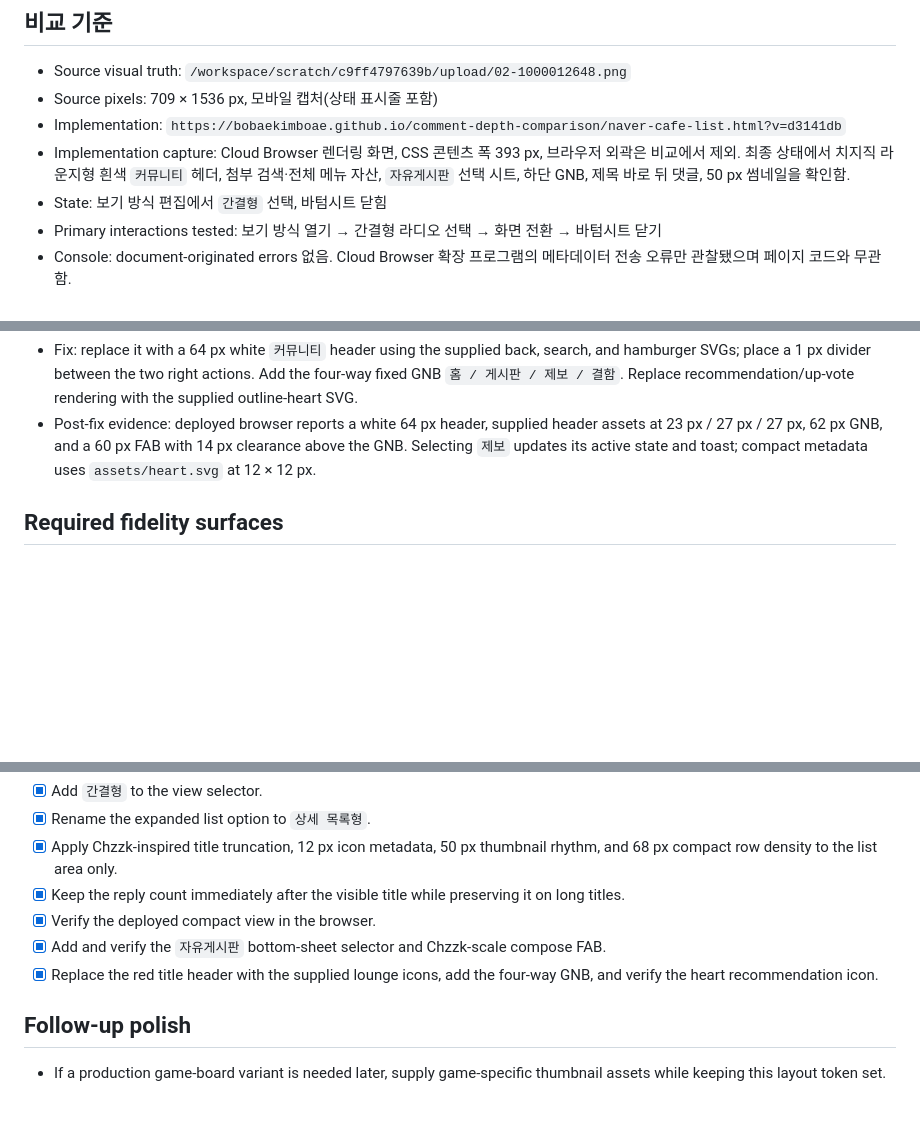
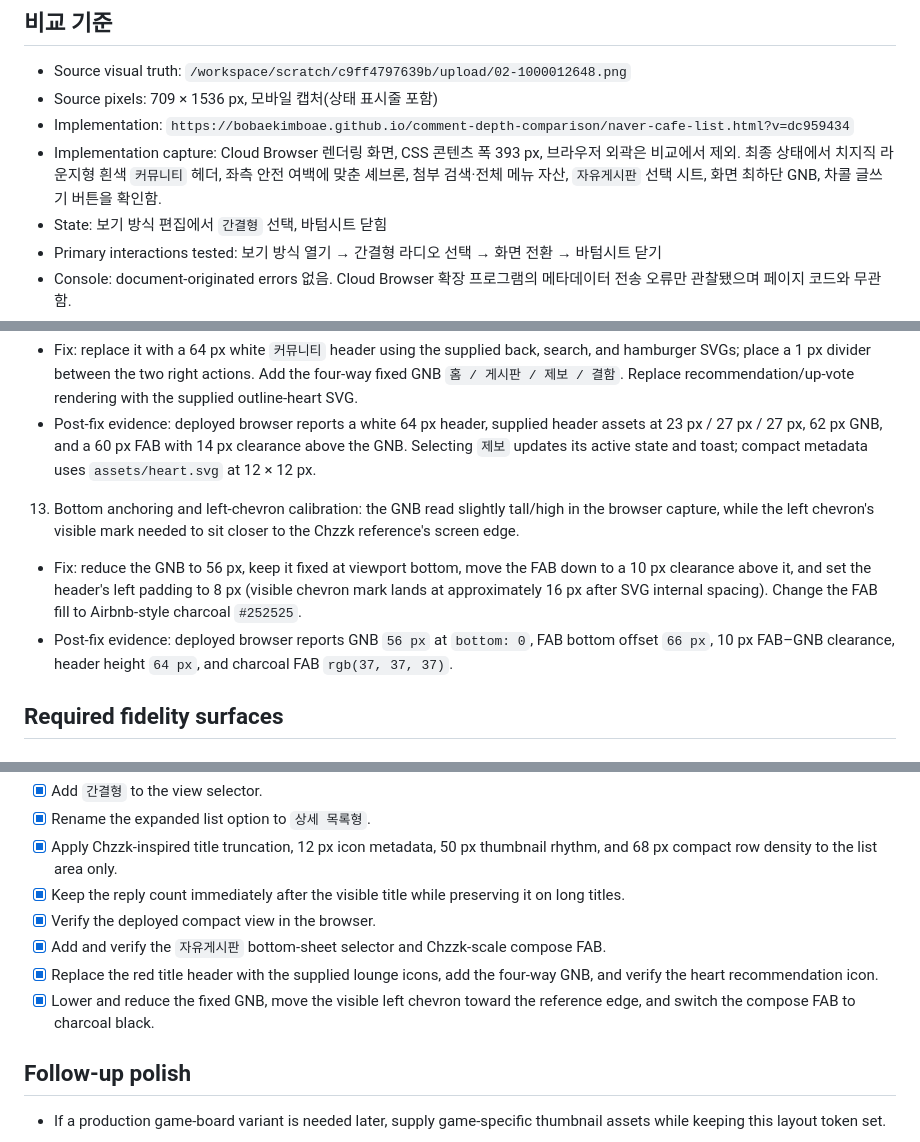
Before and after one commit to bobaekimboae/comment-depth-comparison, a Markdown page: design-qa.md, 3 parts joined by grey strips. Drawn GitHub-style; blank space fills up the shorter version.

Commit message:
Document lower navigation calibration

```diff
--- a/design-qa.md
+++ b/design-qa.md
@@ -4,8 +4,8 @@
 
 - Source visual truth: `/workspace/scratch/c9ff4797639b/upload/02-1000012648.png`
 - Source pixels: 709 × 1536 px, 모바일 캡처(상태 표시줄 포함)
-- Implementation: `https://bobaekimboae.github.io/comment-depth-comparison/naver-cafe-list.html?v=d3141db`
-- Implementation capture: Cloud Browser 렌더링 화면, CSS 콘텐츠 폭 393 px, 브라우저 외곽은 비교에서 제외. 최종 상태에서 치지직 라운지형 흰색 `커뮤니티` 헤더, 첨부 검색·전체 메뉴 자산, `자유게시판` 선택 시트, 하단 GNB, 제목 바로 뒤 댓글, 50 px 썸네일을 확인함.
+- Implementation: `https://bobaekimboae.github.io/comment-depth-comparison/naver-cafe-list.html?v=dc959434`
+- Implementation capture: Cloud Browser 렌더링 화면, CSS 콘텐츠 폭 393 px, 브라우저 외곽은 비교에서 제외. 최종 상태에서 치지직 라운지형 흰색 `커뮤니티` 헤더, 좌측 안전 여백에 맞춘 셰브론, 첨부 검색·전체 메뉴 자산, `자유게시판` 선택 시트, 화면 최하단 GNB, 차콜 글쓰기 버튼을 확인함.
 - State: 보기 방식 편집에서 `간결형` 선택, 바텀시트 닫힘
 - Primary interactions tested: 보기 방식 열기 → 간결형 라디오 선택 → 화면 전환 → 바텀시트 닫기
 - Console: document-originated errors 없음. Cloud Browser 확장 프로그램의 메타데이터 전송 오류만 관찰됐으며 페이지 코드와 무관함.
@@ -43,6 +43,9 @@
 12. Lounge shell and recommendation-icon replacement: the Bobaedream red title header retained too much product chrome for the selected Chzzk lounge reference, and the former up-vote icon read as voting rather than a general recommendation.
    - Fix: replace it with a 64 px white `커뮤니티` header using the supplied back, search, and hamburger SVGs; place a 1 px divider between the two right actions. Add the four-way fixed GNB `홈 / 게시판 / 제보 / 결함`. Replace recommendation/up-vote rendering with the supplied outline-heart SVG.
    - Post-fix evidence: deployed browser reports a white 64 px header, supplied header assets at 23 px / 27 px / 27 px, 62 px GNB, and a 60 px FAB with 14 px clearance above the GNB. Selecting `제보` updates its active state and toast; compact metadata uses `assets/heart.svg` at 12 × 12 px.
+13. Bottom anchoring and left-chevron calibration: the GNB read slightly tall/high in the browser capture, while the left chevron's visible mark needed to sit closer to the Chzzk reference's screen edge.
+   - Fix: reduce the GNB to 56 px, keep it fixed at viewport bottom, move the FAB down to a 10 px clearance above it, and set the header's left padding to 8 px (visible chevron mark lands at approximately 16 px after SVG internal spacing). Change the FAB fill to Airbnb-style charcoal `#252525`.
+   - Post-fix evidence: deployed browser reports GNB `56 px` at `bottom: 0`, FAB bottom offset `66 px`, 10 px FAB–GNB clearance, header height `64 px`, and charcoal FAB `rgb(37, 37, 37)`.
 
 ## Required fidelity surfaces
 
@@ -85,6 +88,7 @@
 - [x] Verify the deployed compact view in the browser.
 - [x] Add and verify the `자유게시판` bottom-sheet selector and Chzzk-scale compose FAB.
 - [x] Replace the red title header with the supplied lounge icons, add the four-way GNB, and verify the heart recommendation icon.
+- [x] Lower and reduce the fixed GNB, move the visible left chevron toward the reference edge, and switch the compose FAB to charcoal black.
 
 ## Follow-up polish
 
```
